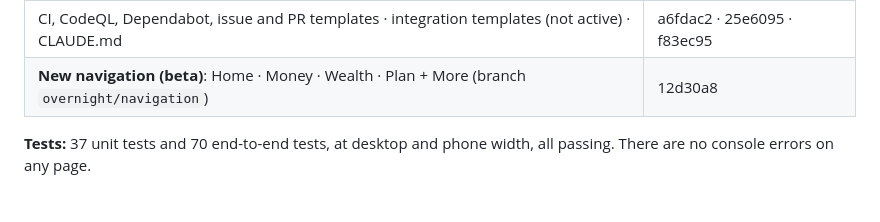
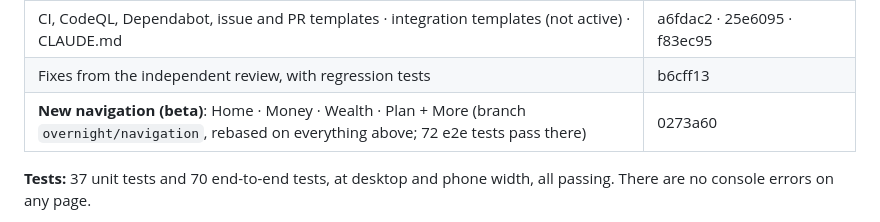
Before and after one commit to 8cb9mp99dy-pixel/Trackr, a Markdown page: docs/overnight/REPORT.md, the part around the change. Drawn GitHub-style.

Commit message:
Report: final commit references (navigation rebased, review fixes)
Co-Authored-By: Claude Opus 5.5 <noreply@anthropic.com>

```diff
--- a/docs/overnight/REPORT.md
+++ b/docs/overnight/REPORT.md
@@ -40,7 +40,8 @@ node tools/dev/serve.js 8080         # then open http://127.0.0.1:8080
 | Tests: old-format migration, every page, eye, loan never in net worth, offline | 49adf99 |
 | Data-quality score · Dutch box 3 estimate (off) · emergency pack · Cmd+K · Overview insights | 3658a43 · c99f087 · 13bd815 · bf30329 · 39e8727 |
 | CI, CodeQL, Dependabot, issue and PR templates · integration templates (not active) · CLAUDE.md | a6fdac2 · 25e6095 · f83ec95 |
-| **New navigation (beta)**: Home · Money · Wealth · Plan + More (branch `overnight/navigation`) | 12d30a8 |
+| Fixes from the independent review, with regression tests | b6cff13 |
+| **New navigation (beta)**: Home · Money · Wealth · Plan + More (branch `overnight/navigation`, rebased on everything above; 72 e2e tests pass there) | 0273a60 |
 
 **Tests:** 37 unit tests and 70 end-to-end tests, at desktop and phone width, all passing. There are no console errors on any page.
 
```
Also changed, not shown: docs/overnight/BACKLOG.md (+1 -1 lines), docs/overnight/DECISIONS.md (+1 -1 lines).
